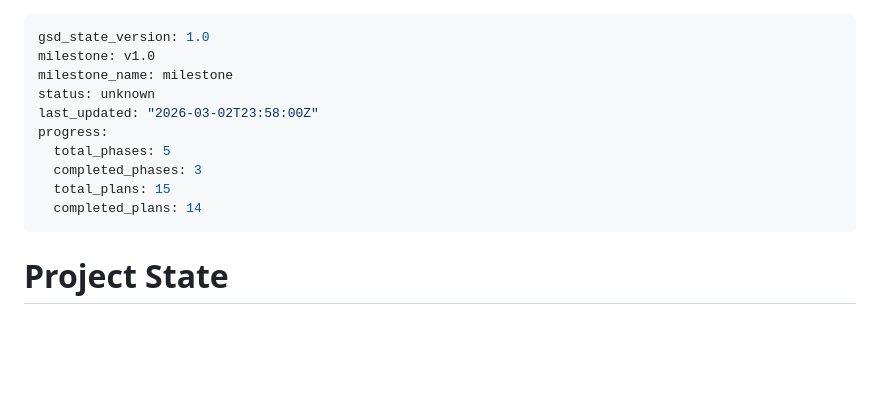
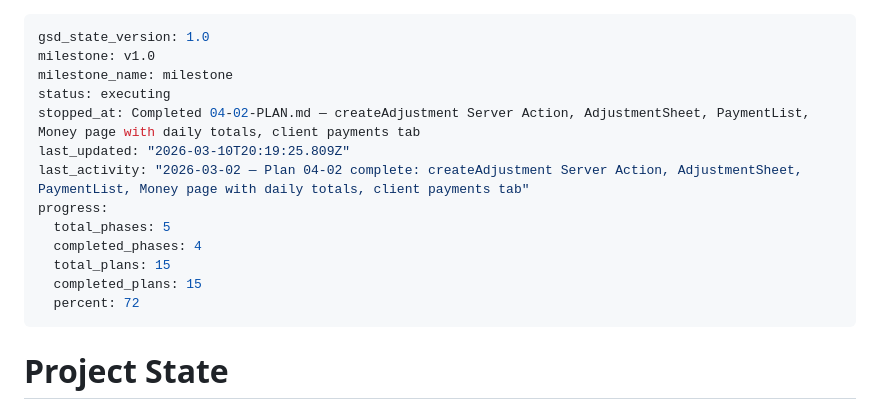
Before and after one commit to jamesodwyer/solostylist, a Markdown page: .planning/STATE.md, the part around the change. Drawn GitHub-style; blank space fills up the shorter version.

Commit message:
docs(phase-04): complete phase execution

```diff
--- a/.planning/STATE.md
+++ b/.planning/STATE.md
@@ -2,13 +2,16 @@
 gsd_state_version: 1.0
 milestone: v1.0
 milestone_name: milestone
-status: unknown
-last_updated: "2026-03-02T23:58:00Z"
+status: executing
+stopped_at: Completed 04-02-PLAN.md — createAdjustment Server Action, AdjustmentSheet, PaymentList, Money page with daily totals, client payments tab
+last_updated: "2026-03-10T20:19:25.809Z"
+last_activity: "2026-03-02 — Plan 04-02 complete: createAdjustment Server Action, AdjustmentSheet, PaymentList, Money page with daily totals, client payments tab"
 progress:
   total_phases: 5
-  completed_phases: 3
+  completed_phases: 4
   total_plans: 15
-  completed_plans: 14
+  completed_plans: 15
+  percent: 72
 ---
 
 # Project State
```
